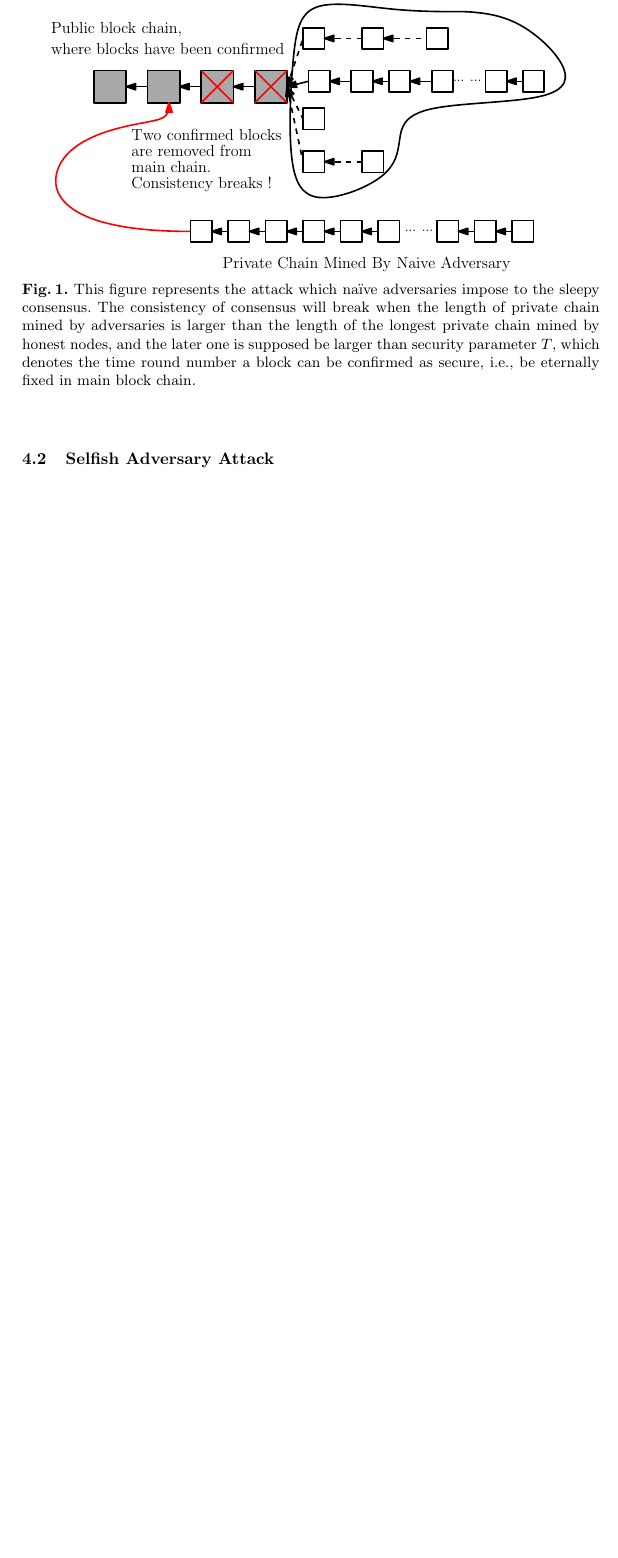
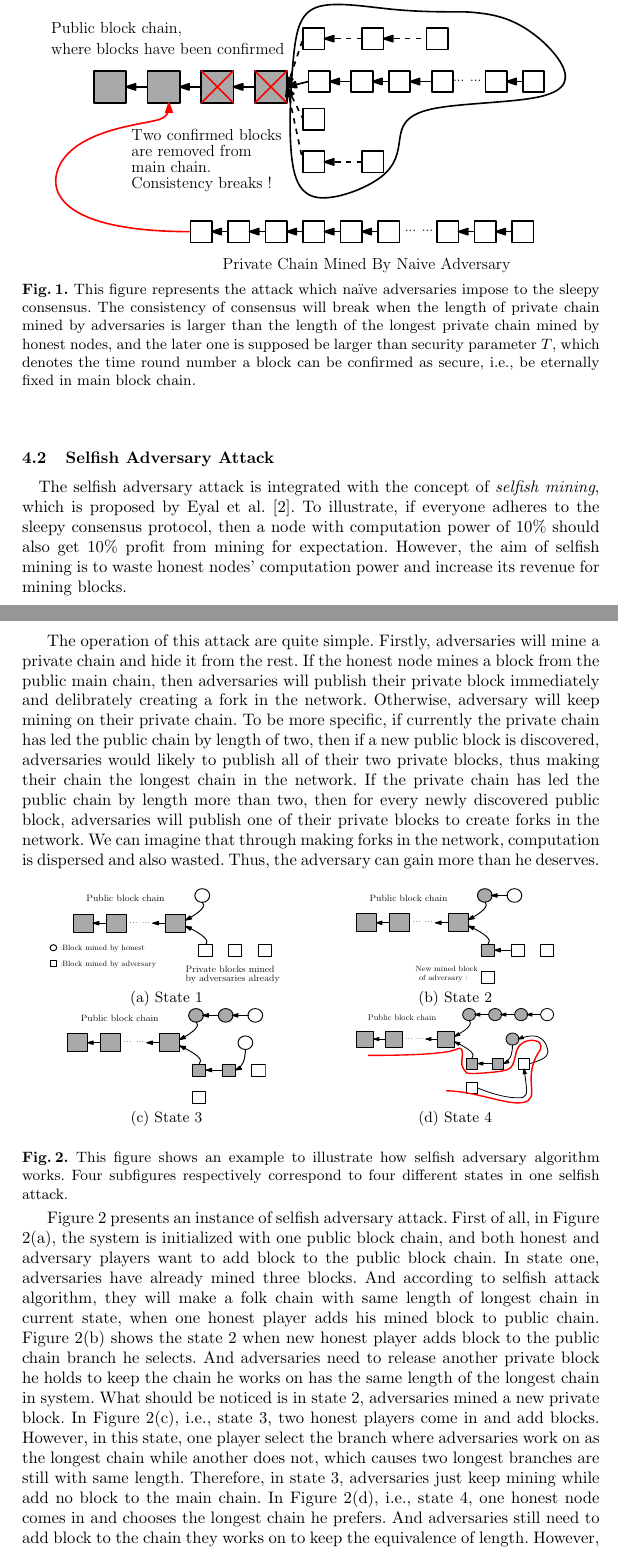
Before and after one commit to PRIEWIENV/sleepysim, a LaTeX paper (doc/whitepaper/llncsdoc.tex): part of page 7 of 8 before the commit and two parts of pages 7 and 8 of 9 after it, the two joined at a grey line, cut so that both start at the same text, the shorter picture padded with empty space. Compiled offline with pdfLaTeX.

Commit message:
selfish attack

```diff
--- a/doc/whitepaper/llncsdoc.tex
+++ b/doc/whitepaper/llncsdoc.tex
@@ -6,6 +6,9 @@
 \usepackage{subfigure}
 \usepackage{multirow}
 \usepackage{llncsdoc}
+\usepackage{color}
+\usepackage{ifpdf}
+\usepackage{amsmath}
 \begin{document}
 \markboth{\$ Simulator for Distributed Sleepy
 Consensus}{\$ Simulator for Distributed Sleepy Consensus}
@@ -175,7 +178,46 @@ To simulate the attacks, we assume there is an an adversary lurking within the
 \label{naive}
 \end{figure}
 \subsection{Selfish Adversary Attack}
+\quad The selfish adversary attack is integrated with the concept of \emph{selfish mining}, which is proposed by Eyal et al. \cite{Selfish-Attack}. To illustrate, if everyone adheres to the sleepy consensus protocol, then a node with computation power of 10\% should also get 10\% profit from mining for expectation.
+However, the aim of selfish mining is to waste honest nodes' computation power and increase its revenue for mining blocks.
 
+The operation of this attack are quite simple. Firstly, adversaries will mine a private chain and hide it from the rest. If the honest node mines a block from the public main chain, then adversaries will publish their private block immediately and delibrately creating a fork in the network. Otherwise, adversary will keep mining on their private chain. To be more specific, if currently the private chain has led the public chain by length of two, then if a new public block is discovered, adversaries would likely to publish all of their two private blocks, thus making their chain the longest chain in the network. If the private chain has led the public chain by length more than two, then for every newly discovered public block, adversaries will publish one of their private blocks to create forks in the network. We can imagine that through making forks in the network, computation is dispersed and also wasted. Thus, the adversary can gain more than he deserves.
+\vspace{-7mm}
+\begin{figure}[!htbp]
+\begin{minipage}[t]{0.5\linewidth}
+\centering
+\includegraphics[height=0.8in, width=1.95in]{Figures/Selfish-Attack-1.pdf}
+
+\text{(a) State 1}
+\end{minipage}%
+\begin{minipage}[t]{0.5\linewidth}
+\centering
+\includegraphics[height=0.8in, width=1.65in]{Figures/Selfish-Attack-2.pdf}
+
+\text{(b) State 2}
+\end{minipage}
+
+\begin{minipage}[t]{0.5\linewidth}
+\centering
+\includegraphics[height=0.8in, width=1.65in]{Figures/Selfish-Attack-3.pdf}
+
+\text{(c) State 3}
+\end{minipage}%
+\begin{minipage}[t]{0.5\linewidth}
+\centering
+\includegraphics[height=0.8in, width=1.65in]{Figures/Selfish-Attack-4.pdf}
+
+\text{(d) State 4}
+\end{minipage}
+\vspace{0mm}
+\setlength{\belowcaptionskip}{-10pt}
+\caption{This figure shows an example to illustrate how selfish adversary algorithm works. Four subfigures respectively correspond to four different states in one selfish attack.}
+\label{selfish}
+\vspace{-3mm}
+\end{figure}
+
+Figure \ref{selfish} presents an instance of selfish adversary attack.
+First of all, in Figure \ref{selfish}(a), the system is initialized with one public block chain, and both honest and adversary players want to add block to the public block chain. In state one, adversaries have already mined three blocks. And according to selfish attack algorithm, they will make a folk chain with same length of longest chain in current state, when one honest player adds his mined block to public chain. Figure \ref{selfish}(b) shows the state 2 when new honest player adds block to the public chain branch he selects. And adversaries need to release another private block he holds to keep the chain he works on has the same length of the longest chain in system. What should be noticed is in state 2, adversaries mined a new private block. In Figure \ref{selfish}(c), i.e., state 3, two honest players come in and add blocks. However, in this state, one player select the branch where adversaries work on as the longest chain while another does not, which causes two longest branches are still with same length. Therefore, in state 3, adversaries just keep mining while add no block to the main chain. In Figure \ref{selfish}(d), i.e., state 4, one honest node comes in and chooses the longest chain he prefers. And adversaries still need to add block to the chain they works on to keep the equivalence of length. However, in this case, adversaries only have one block left. Thus in line with algorithm, they need to release that block and add it to their branch to make sure their chain is now the sole longest chain in system -- just as red line in Figure \ref{selfish}(d) represents. And from then on, both honest nodes and adverseries will select the chain underlined in red color as public chain to keep mining.
 
 \subsection{Stubborn Adversary Attack}
 
```
Also changed, not shown: doc/whitepaper/Figures/Selfish-Attack-1.pdf (added), doc/whitepaper/Figures/Selfish-Attack-2.pdf (added), doc/whitepaper/Figures/Selfish-Attack-3.pdf (added), doc/whitepaper/Figures/Selfish-Attack-4.pdf (added), doc/whitepaper/llncsdoc.pdf, doc/whitepaper/llncsdoc.tex (4 more changed lines).
